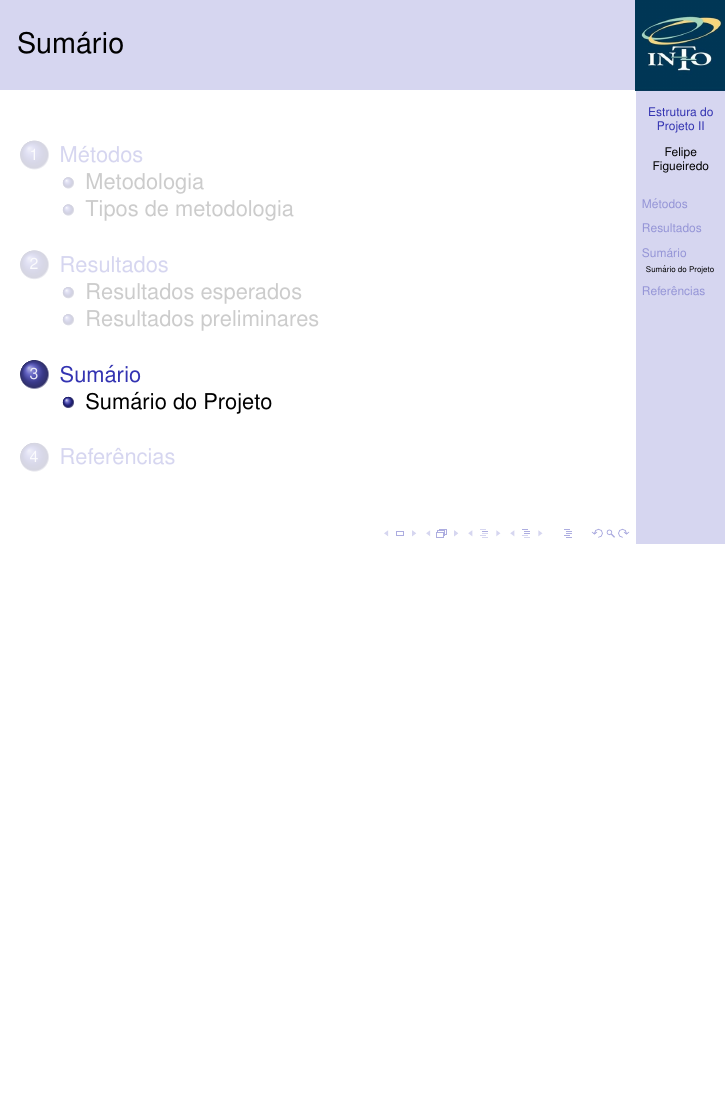
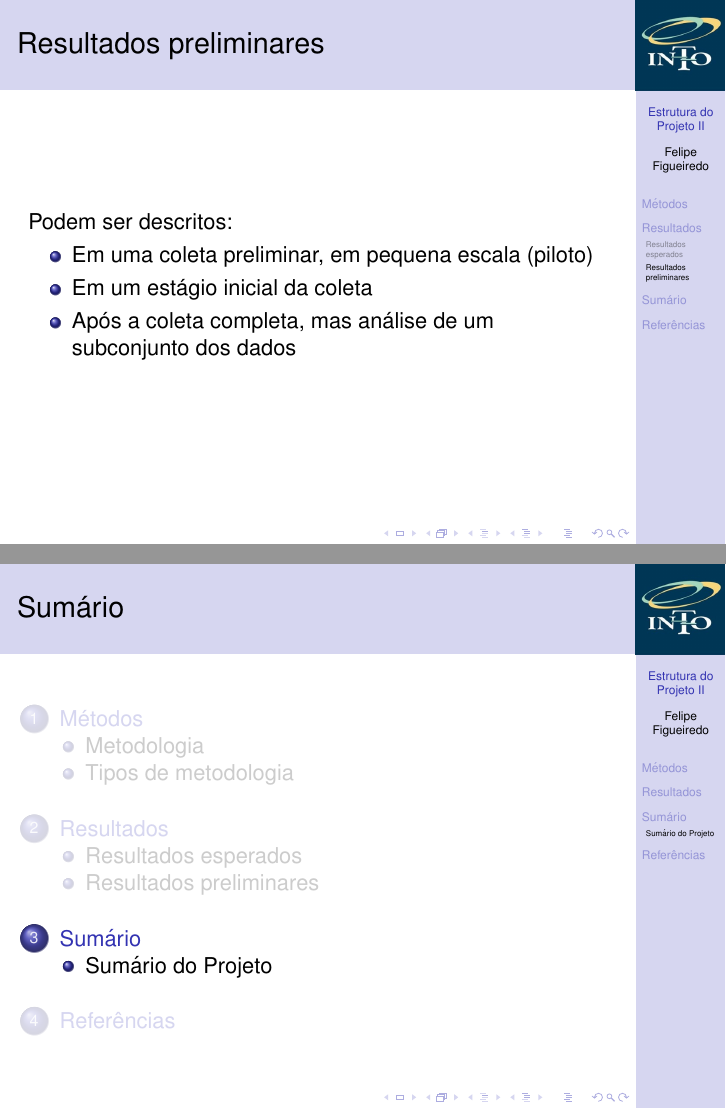
Before and after one commit to philsf/Metodologia_Cientifica, LaTeX slides (Aulas/MC - Aula ProjetoII.tex): page 42 of 43 before the commit and pages 44 and 45 of 46 after it, the two joined at a grey line, the shorter picture padded with empty space. Compiled offline with pdfLaTeX.

Commit message:
* Aulas/MC - Aula ProjetoII.tex: Resultados preliminares

```diff
--- a/Aulas/MC - Aula ProjetoII.tex
+++ b/Aulas/MC - Aula ProjetoII.tex
@@ -279,6 +279,14 @@
   \end{itemize}
 \end{frame}
 
+\begin{frame}{Resultados preliminares}
+  Podem ser descritos:
+  \begin{itemize}
+  \item Em uma coleta preliminar, em pequena escala (piloto)
+  \item Em um estágio inicial da coleta
+  \item Após a coleta completa, mas análise de um subconjunto dos dados
+  \end{itemize}
+\end{frame}
 \section{Sumário}
 
 \subsection{Sumário do Projeto}
```
